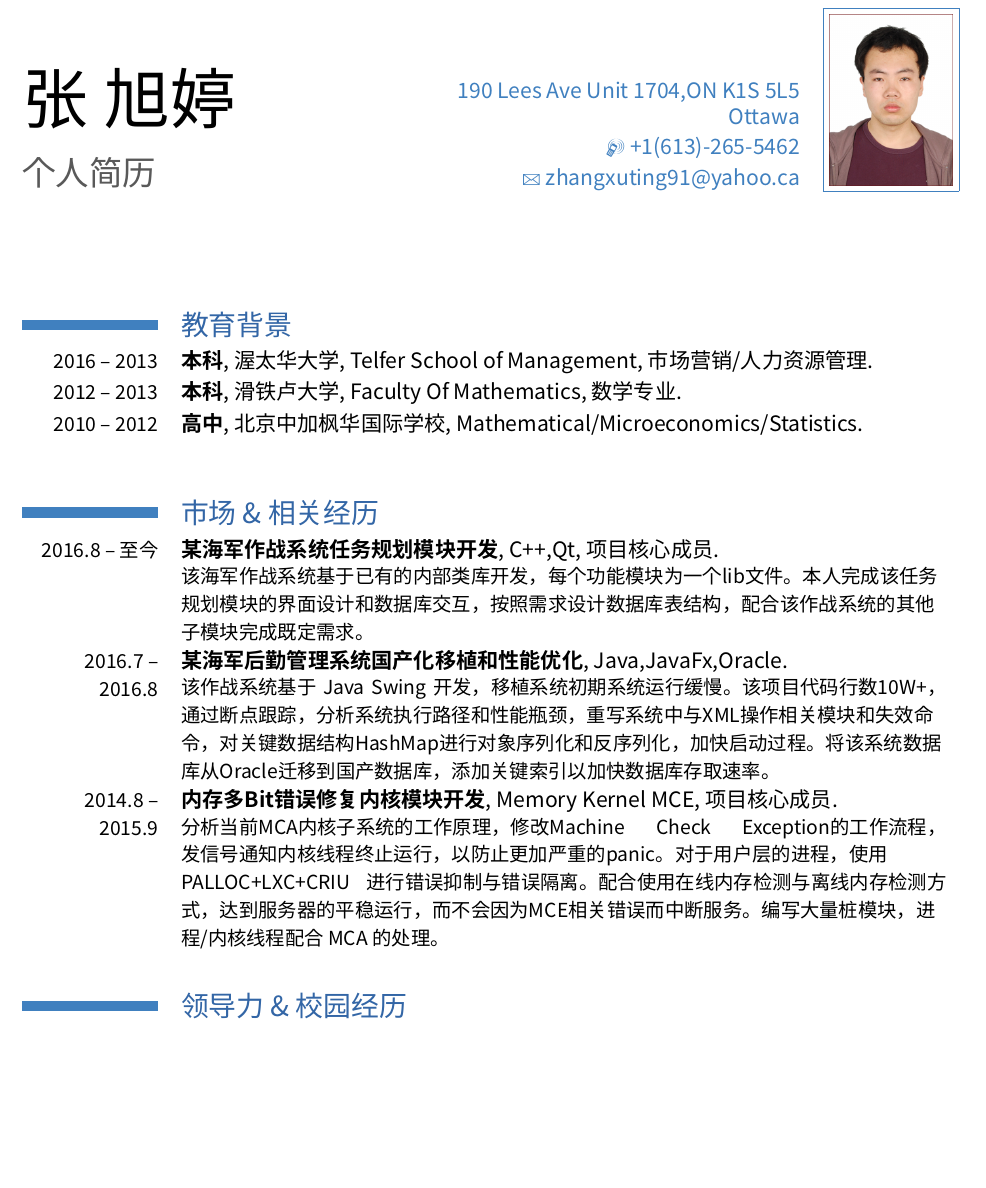
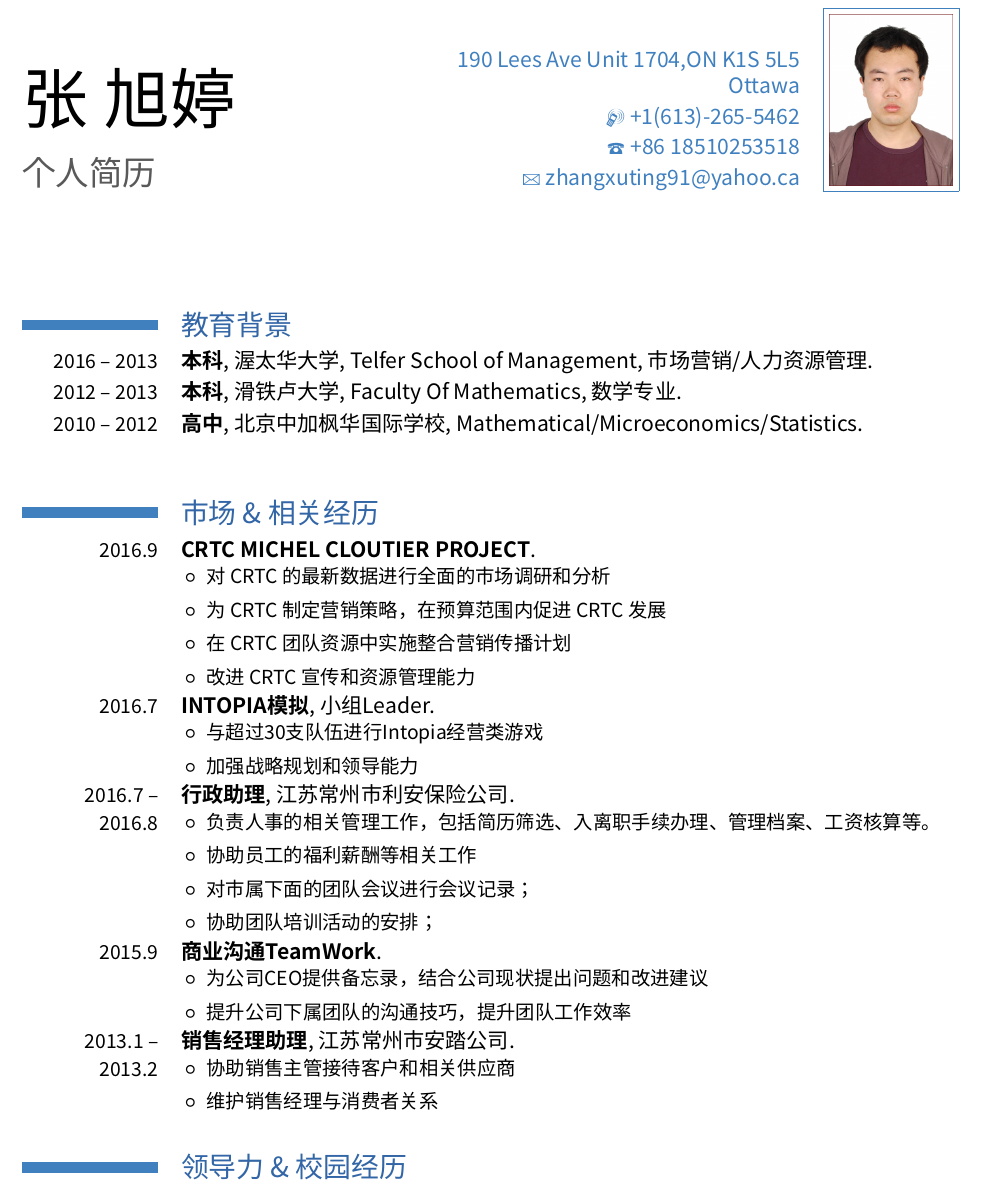
Before and after one commit to lzz5235/Resume, a LaTeX CV (Simple-Resume-ZXT/resume-master/resume-cn.tex): part of page 1 of 2, cut so that both start at the same text, the shorter picture padded with empty space. Compiled offline with XeLaTeX; a missing font is replaced by an installed copy or a similar font.

Commit message:
update CV
Signed-off-by: lzz5235 <ldm5235@gmail.com>

```diff
--- a/Simple-Resume-ZXT/resume-master/resume-cn.tex
+++ b/Simple-Resume-ZXT/resume-master/resume-cn.tex
@@ -35,7 +35,7 @@
 \title{个人简历}                      % 可选项、如不需要可删除本行
 \address{190 Lees Ave Unit 1704,ON K1S 5L5}{Ottawa}             % 可选项、如不需要可删除本行
 \mobile{+1(613)-265-5462}                         % 可选项、如不需要可删除本行
-%\phone{+2~(345)~678~901}                          % 可选项、如不需要可删除本行
+\phone{+86~18510253518}                          % 可选项、如不需要可删除本行
 %\fax{+3~(456)~789~012}                            % 可选项、如不需要可删除本行
 \email{zhangxuting91@yahoo.ca}                    % 可选项、如不需要可删除本行
 %\homepage{lizhaozhong.info}                  % 可选项、如不需要可删除本行
@@ -69,24 +69,63 @@
 
 \section{市场 \& 相关经历}
 \renewcommand{\baselinestretch}{1.2}
-\cventry{2016.8 -- 至今}
-{某海军作战系统任务规划模块开发}
-{C++,Qt}
-{}{项目核心成员}
-{该海军作战系统基于已有的内部类库开发，每个功能模块为一个lib文件。本人完成该任务规划模块的界面设计和数据库交互，按照需求设计数据库表结构，配合该作战系统的其他子模块完成既定需求。}
+\cventry{2016.9}
+{CRTC MICHEL CLOUTIER PROJECT}
+{}
+{}{}
+{
+\begin{itemize}
+\item 对 CRTC 的最新数据进行全面的市场调研和分析
+\item 为 CRTC 制定营销策略，在预算范围内促进 CRTC 发展
+\item 在 CRTC 团队资源中实施整合营销传播计划
+\item 改进 CRTC 宣传和资源管理能力
+\end{itemize}
+}
+
+\cventry{2016.7}
+{INTOPIA模拟}
+{}
+{}{小组Leader}
+{
+\begin{itemize}
+\item 与超过30支队伍进行Intopia经营类游戏
+\item 加强战略规划和领导能力
+\end{itemize}
+}
 
 \cventry{2016.7 -- 2016.8}
-{某海军后勤管理系统国产化移植和性能优化}
-{Java,JavaFx,Oracle}
+{行政助理}
+{江苏常州市利安保险公司}
 {}{}
-{该作战系统基于 Java Swing 开发，移植系统初期系统运行缓慢。该项目代码行数10W+，通过断点跟踪，分析系统执行路径和性能瓶颈，重写系统中与XML操作相关模块和失效命令，对关键数据结构HashMap进行对象序列化和反序列化，加快启动过程。将该系统数据库从Oracle迁移到国产数据库，添加关键索引以加快数据库存取速率。}
+{
+\begin{itemize}
+\item 负责人事的相关管理工作，包括简历筛选、入离职手续办理、管理档案、工资核算等。
+\item 协助员工的福利薪酬等相关工作
+\item 对市属下面的团队会议进行会议记录；
+\item 协助团队培训活动的安排；
+\end{itemize}
+}
 
-\cventry{2014.8 -- 2015.9}
-{内存多Bit错误修复内核模块开发}
-{Memory Kernel MCE}
-{}{项目核心成员}
-{分析当前MCA内核子系统的工作原理，修改Machine Check Exception的工作流程，发信号通知内核线程终止运行，以防止更加严重的panic。对于用户层的进程，使用PALLOC+LXC+CRIU 进行错误抑制与错误隔离。配合使用在线内存检测与离线内存检测方式，达到服务器的平稳运行，而不会因为MCE相关错误而中断服务。编写大量桩模块，进程/内核线程配合 MCA 的处理。}
+\cventry{2015.9}
+{商业沟通TeamWork}
+{}
+{}{}
+{\begin{itemize}
+\item 为公司CEO提供备忘录，结合公司现状提出问题和改进建议
+\item 提升公司下属团队的沟通技巧，提升团队工作效率
+\end{itemize}
+}
 
+\cventry{2013.1 -- 2013.2}
+{销售经理助理}
+{江苏常州市安踏公司}
+{}{}
+{
+\begin{itemize}
+\item 协助销售主管接待客户和相关供应商
+\item 维护销售经理与消费者关系
+\end{itemize}
+}
 
 \section{领导力 \& 校园经历} % (fold)
 \cventry{2014-2015}
```
Also changed, not shown: Simple-Resume-ZXT/resume-master/resume-cn.pdf.
